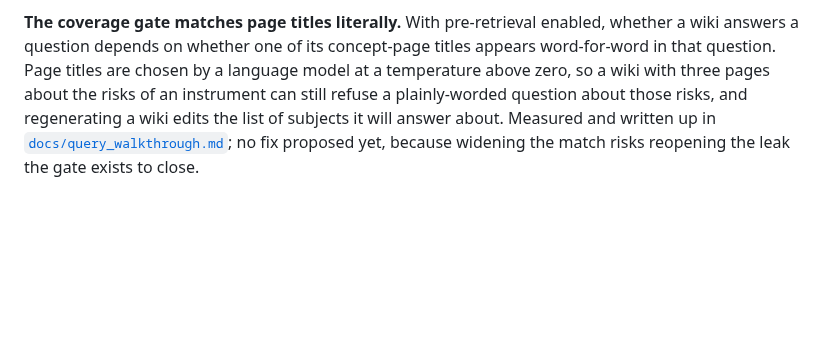
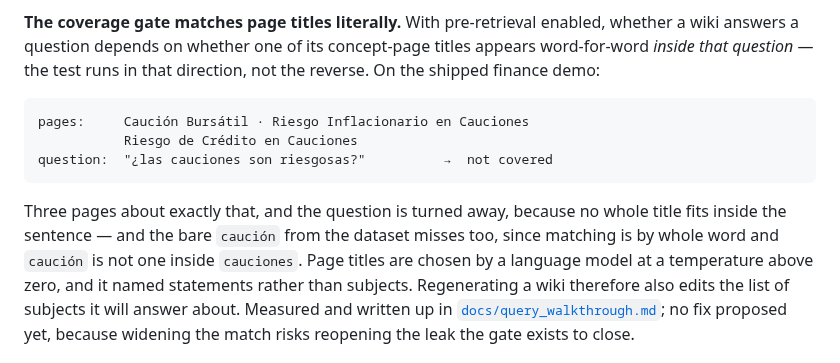
Before and after one commit to Clod/llmwiki-marimo, a Markdown page: ROADMAP.md, the part around the change. GitHub-like rendering; blank space fills up the shorter version.

````diff
--- a/ROADMAP.md
+++ b/ROADMAP.md
@@ -156,10 +156,21 @@ first.
 
 **The coverage gate matches page titles literally.** With pre-retrieval enabled,
 whether a wiki answers a question depends on whether one of its concept-page
-titles appears word-for-word in that question. Page titles are chosen by a
-language model at a temperature above zero, so a wiki with three pages about the
-risks of an instrument can still refuse a plainly-worded question about those
-risks, and regenerating a wiki edits the list of subjects it will answer about.
+titles appears word-for-word *inside that question* — the test runs in that
+direction, not the reverse. On the shipped finance demo:
+
+```
+pages:     Caución Bursátil · Riesgo Inflacionario en Cauciones
+           Riesgo de Crédito en Cauciones
+question:  "¿las cauciones son riesgosas?"          →  not covered
+```
+
+Three pages about exactly that, and the question is turned away, because no whole
+title fits inside the sentence — and the bare `caución` from the dataset misses
+too, since matching is by whole word and `caución` is not one inside `cauciones`.
+Page titles are chosen by a language model at a temperature above zero, and it
+named statements rather than subjects. Regenerating a wiki therefore also edits
+the list of subjects it will answer about.
 Measured and written up in
 [`docs/query_walkthrough.md`](docs/query_walkthrough.md#where-the-roster-shows-its-limits);
 no fix proposed yet, because widening the match risks reopening the leak the gate
````
Also changed, not shown: docs/from_idea_to_product.md (+23 -4 lines).
